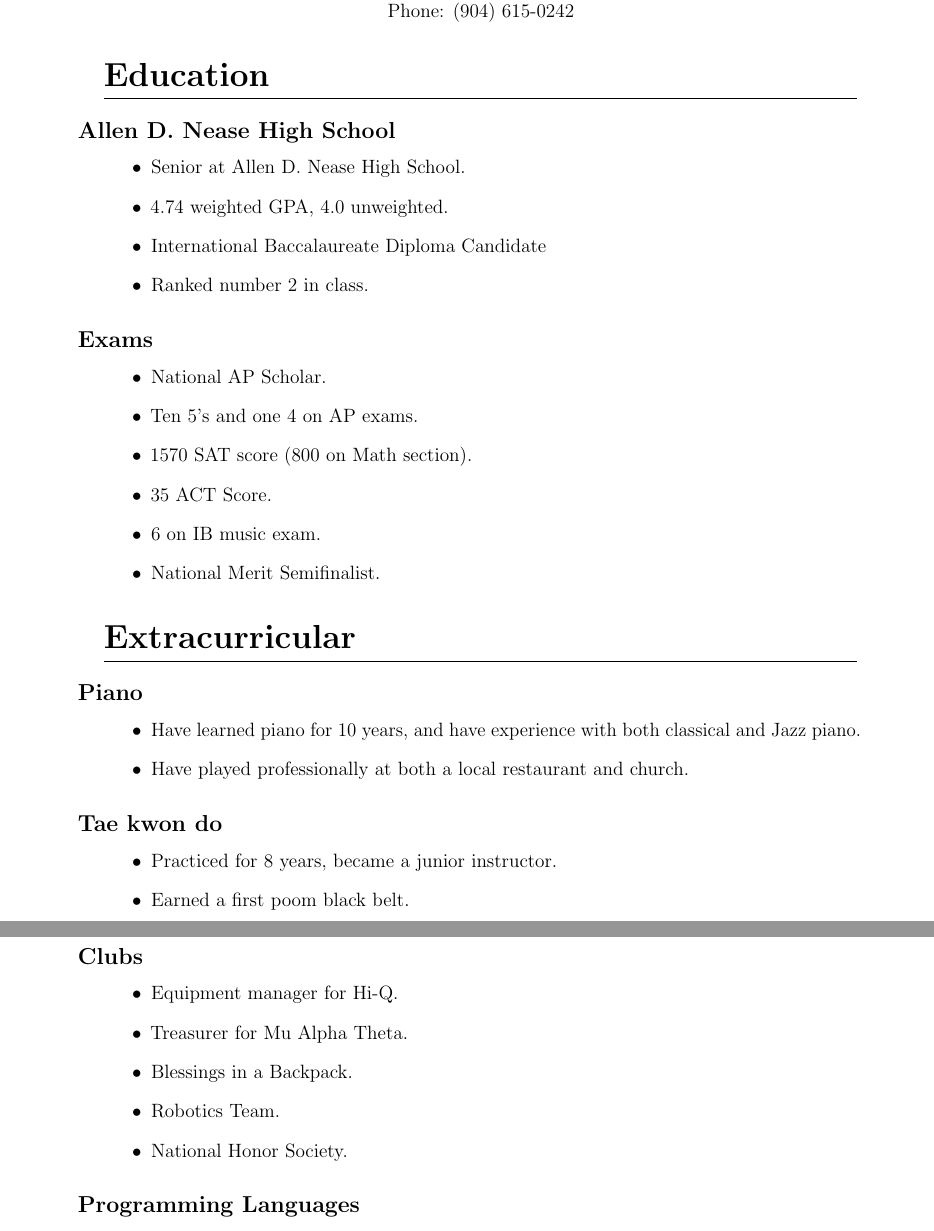
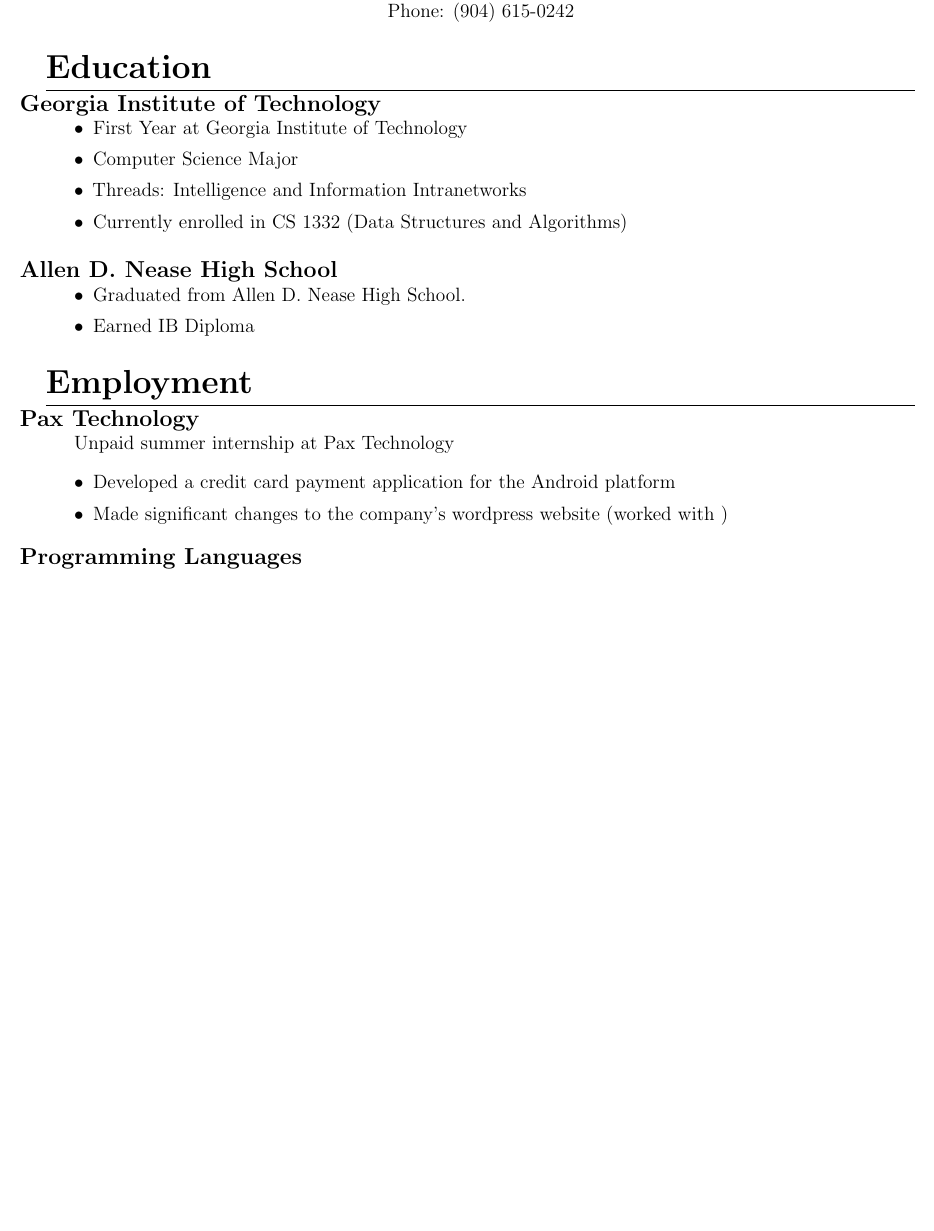
Before and after one commit to tkamat/resume, a LaTeX CV (resume.tex): two parts of pages 1 and 2 of 3 before the commit and part of page 1 of 2 after it, the two joined at a grey line, cut so that both start at the same text, the shorter picture padded with empty space. Compiled offline with pdfLaTeX.

Commit message:
Began formatting and created .gitignore

```diff
--- a/resume.tex
+++ b/resume.tex
@@ -46,43 +53,28 @@
 \maketitle
 
 \section{Education}
+\subsection{Georgia Institute of Technology}
+\begin{itemize}
+\itemsep0em
+\item First Year at Georgia Institute of Technology
+\item Computer Science Major
+\item Threads: Intelligence and Information Intranetworks
+\item Currently enrolled in CS 1332 (Data Structures and Algorithms)
+\end{itemize}
 \subsection{Allen D. Nease High School}
 \begin{itemize}
-\item Senior at Allen D. Nease High School.
-\item 4.74 weighted GPA, 4.0 unweighted.
-\item International Baccalaureate Diploma Candidate
-\item Ranked number 2 in class.
-\end{itemize}
-\subsection{Exams}
-\begin{itemize}
-\item National AP Scholar.
-\item Ten 5's and one 4 on AP exams.
-\item 1570 SAT score (800 on Math section).
-\item 35 ACT Score.
-\item 6 on IB music exam.
-\item National Merit Semifinalist.
+\itemsep0em
+\item Graduated from Allen D. Nease High School.
+\item Earned IB Diploma
 \end{itemize}
 
-\section{Extracurricular}
-\subsection{Piano}
+\section{Employment}
+\subsection{Pax Technology}
+Unpaid summer internship at Pax Technology
 \begin{itemize}
-\item Have learned piano for 10 years, and have experience with both classical
-  and Jazz piano.
-\item Have played professionally at both a local restaurant and church.
-\end{itemize}
-\subsection{Tae kwon do}
-\begin{itemize}
-\item Practiced for 8 years, became a junior instructor.
-\item Earned a first poom black belt.
-
-\end{itemize}
-\subsection{Clubs}
-\begin{itemize}
-\item Equipment manager for Hi-Q.
-\item Treasurer for Mu Alpha Theta.
-\item Blessings in a Backpack.
-\item Robotics Team.
-\item National Honor Society.
+\itemsep0em
+\item Developed a credit card payment application for the Android platform
+\item Made significant changes to the company's wordpress website (worked with )
 \end{itemize}
 
 \subsection{Programming Languages}
```
Also changed, not shown: resume.pdf, resume.tex (11 more changed lines), 5 other files.
